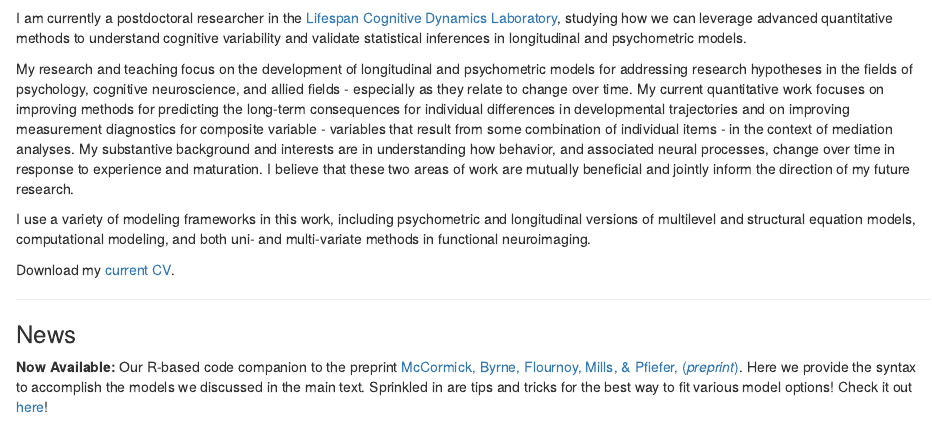
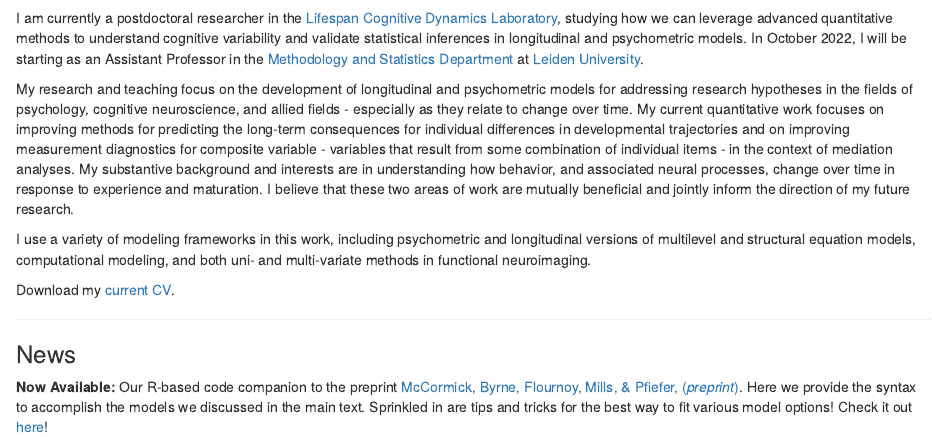
Before and after one commit to E-M-McCormick/e-m-mccormick.github.io, an R Markdown document (index.Rmd): the page in a window 1100 px wide, from 160 px down. Rendered offline with R 4.5, knitr and Pandoc, with nearby package versions; drawn as R Markdown's standard HTML page in place of the format the file asks for; a font, style sheet, LaTeX package, included part or bibliography that could not be used is replaced or left out.

Commit message:
faculty post

````diff
--- a/index.Rmd
+++ b/index.Rmd
@@ -34,7 +34,7 @@ knitr::include_graphics("static/images/header.png")
 ```
 
 I am currently a postdoctoral researcher in the [Lifespan Cognitive Dynamics Laboratory](rogierkievit.com), studying how we can leverage advanced quantitative methods to understand cognitive variability and validate statistical inferences in longitudinal and psychometric models.
-<!-- As of October 2022, I will be starting as an Assistant Professor in the [Methodology and Statistics Department](https://www.universiteitleiden.nl/en/social-behavioural-sciences/psychology/methodology-and-statistics#:~:text=Methodology%20and%20Statistics%20focuses%20on,improvements%20are%20suggested%20and%20studied.) at [Leiden University](https://www.universiteitleiden.nl/en). -->
+In October 2022, I will be starting as an Assistant Professor in the [Methodology and Statistics Department](https://www.universiteitleiden.nl/en/social-behavioural-sciences/psychology/methodology-and-statistics#:~:text=Methodology%20and%20Statistics%20focuses%20on,improvements%20are%20suggested%20and%20studied.) at [Leiden University](https://www.universiteitleiden.nl/en).
 
 My research and teaching focus on the development of longitudinal and psychometric models for addressing research hypotheses in the fields of psychology, cognitive neuroscience, and allied fields - especially as they relate to change over time. My current quantitative work focuses on improving methods for predicting the long-term consequences for individual differences in developmental trajectories and on improving measurement diagnostics for composite variable - variables that result from some combination of individual items - in the context of mediation analyses. My substantive background and interests are in understanding how behavior, and associated neural processes, change over time in response to experience and maturation. I believe that these two areas of work are mutually beneficial and jointly inform the direction of my future research.
 
````
Also changed, not shown: 8 other files.
